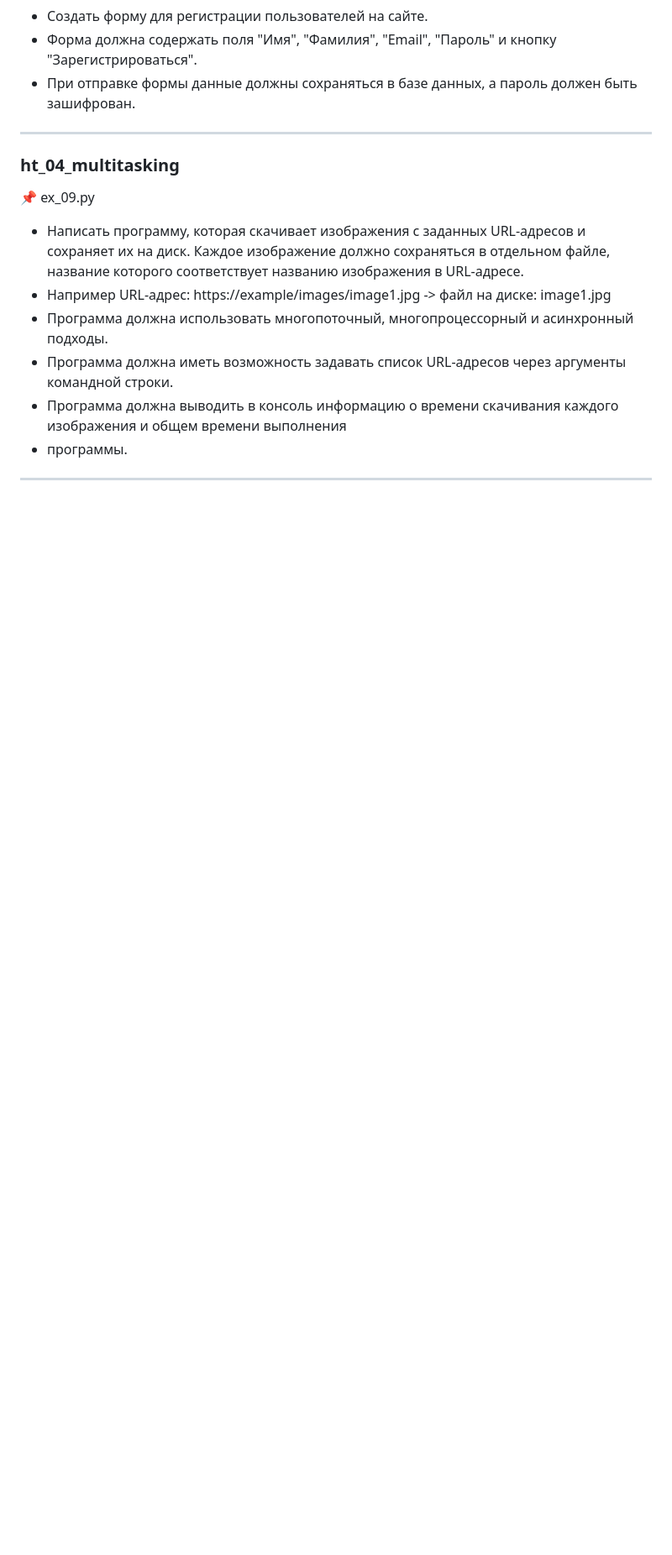
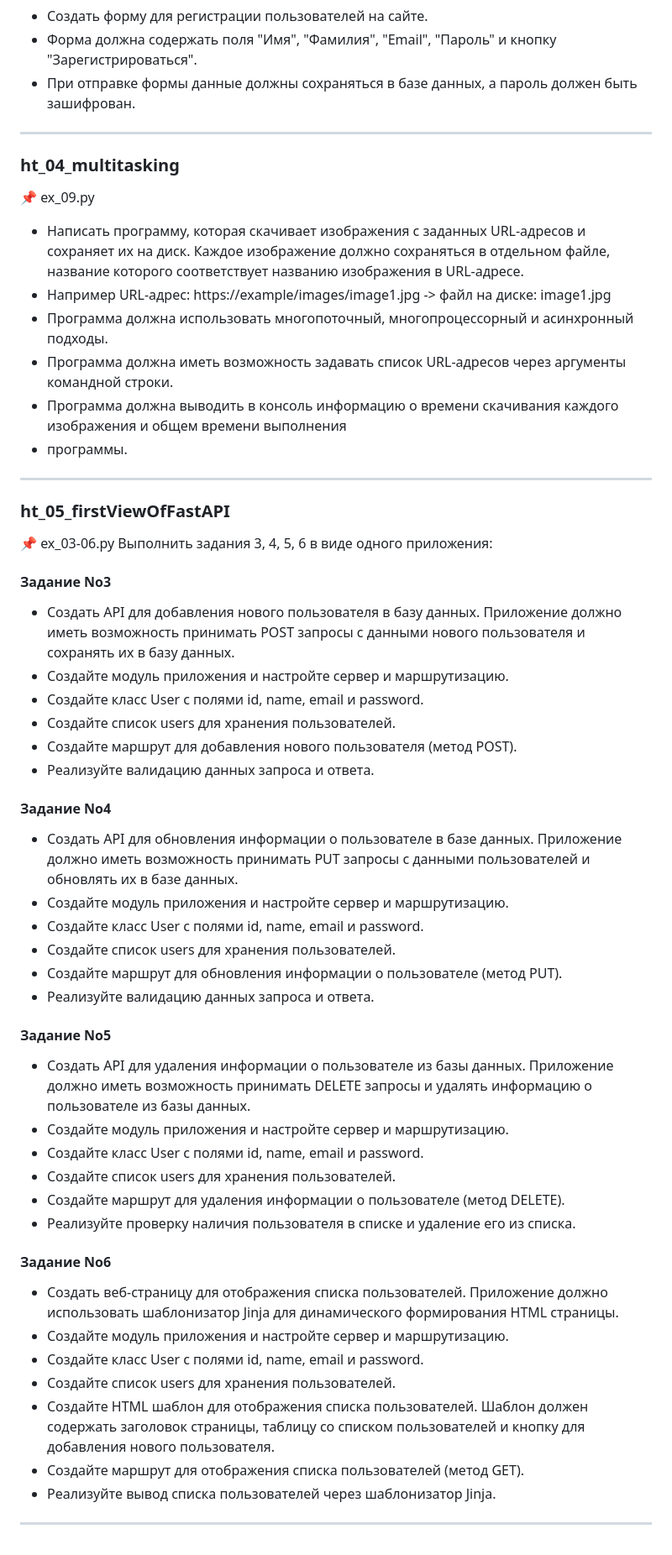
Before and after one commit to Kalishka82/GeekBrains_Flask_FastAPI, a Markdown page: README.md, the part around the change. Shown at 84% size. Rendered like a GitHub page; blank space fills up the shorter version.

```diff
--- a/README.md
+++ b/README.md
@@ -35,3 +35,45 @@ cookie файл с данными пользователя
 - Программа должна выводить в консоль информацию о времени скачивания каждого изображения и общем времени выполнения
 - программы.
 --------------------
+
+### ht_05_firstViewOfFastAPI
+📌 ex_03-06.py
+Выполнить задания 3, 4, 5, 6 в виде одного приложения:
+#### Задание No3
+- Создать API для добавления нового пользователя в базу данных. Приложение должно иметь возможность принимать POST
+запросы с данными нового пользователя и сохранять их в базу данных.
+- Создайте модуль приложения и настройте сервер и маршрутизацию.
+- Создайте класс User с полями id, name, email и password.
+- Создайте список users для хранения пользователей.
+- Создайте маршрут для добавления нового пользователя (метод POST).
+- Реализуйте валидацию данных запроса и ответа.
+
+#### Задание No4
+- Создать API для обновления информации о пользователе в базе данных. Приложение должно иметь возможность принимать
+PUT запросы с данными пользователей и обновлять их в базе данных.
+- Создайте модуль приложения и настройте сервер и маршрутизацию.
+- Создайте класс User с полями id, name, email и password.
+- Создайте список users для хранения пользователей.
+- Создайте маршрут для обновления информации о пользователе (метод PUT).
+- Реализуйте валидацию данных запроса и ответа.
+
+#### Задание No5
+- Создать API для удаления информации о пользователе из базы данных. Приложение должно иметь возможность принимать
+DELETE запросы и удалять информацию о пользователе из базы данных.
+- Создайте модуль приложения и настройте сервер и маршрутизацию.
+- Создайте класс User с полями id, name, email и password.
+- Создайте список users для хранения пользователей.
+- Создайте маршрут для удаления информации о пользователе (метод DELETE).
+- Реализуйте проверку наличия пользователя в списке и удаление его из списка.
+
+#### Задание No6
+- Создать веб-страницу для отображения списка пользователей. Приложение должно использовать шаблонизатор Jinja для
+динамического формирования HTML страницы.
+- Создайте модуль приложения и настройте сервер и маршрутизацию.
+- Создайте класс User с полями id, name, email и password.
+- Создайте список users для хранения пользователей.
+-  Создайте HTML шаблон для отображения списка пользователей. Шаблон должен содержать заголовок страницы, таблицу со
+списком пользователей и кнопку для добавления нового пользователя.
+- Создайте маршрут для отображения списка пользователей (метод GET).
+- Реализуйте вывод списка пользователей через шаблонизатор Jinja.
+--------------------
```
